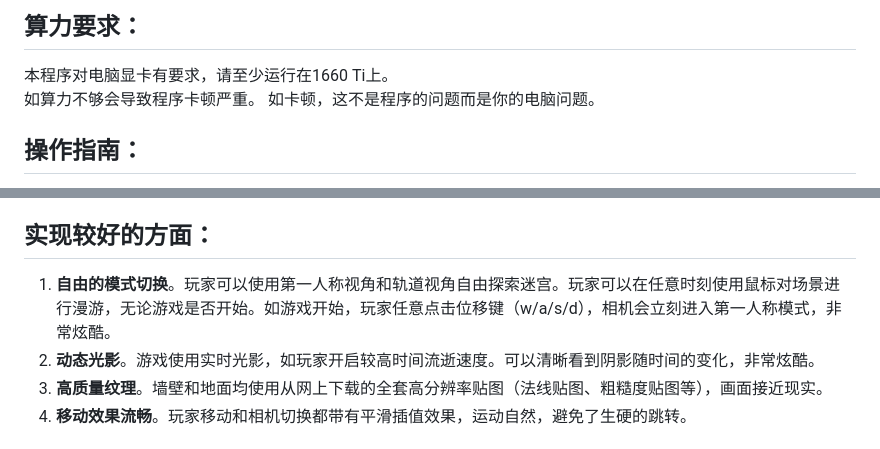
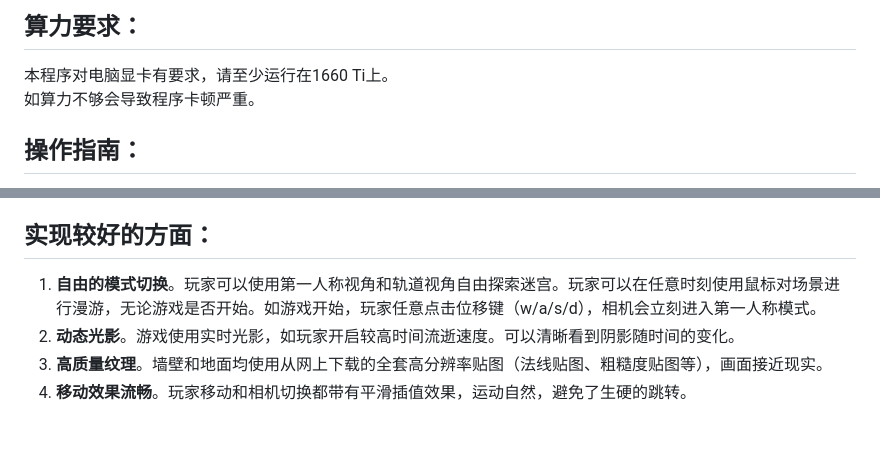
Before and after one commit to vinplusplus/seu-computerGraphics, a Markdown page: README.md, 2 parts joined by grey strips. Rendered like a GitHub page.

```diff
--- a/README.md
+++ b/README.md
@@ -39,7 +39,6 @@
 ## 算力要求：
 本程序对电脑显卡有要求，请至少运行在1660 Ti上。
 如算力不够会导致程序卡顿严重。
-如卡顿，这不是程序的问题而是你的电脑问题。
 
 ## 操作指南：
 1. 启动程序后，点击"开始"按钮，进入游戏。
@@ -58,8 +57,8 @@
 6. 点击"重来"按钮可以重置游戏至初始状态。
 
 ## 实现较好的方面：
-1. **自由的模式切换**。玩家可以使用第一人称视角和轨道视角自由探索迷宫。玩家可以在任意时刻使用鼠标对场景进行漫游，无论游戏是否开始。如游戏开始，玩家任意点击位移键（w/a/s/d），相机会立刻进入第一人称模式，非常炫酷。
-2. **动态光影**。游戏使用实时光影，如玩家开启较高时间流逝速度。可以清晰看到阴影随时间的变化，非常炫酷。
+1. **自由的模式切换**。玩家可以使用第一人称视角和轨道视角自由探索迷宫。玩家可以在任意时刻使用鼠标对场景进行漫游，无论游戏是否开始。如游戏开始，玩家任意点击位移键（w/a/s/d），相机会立刻进入第一人称模式。
+2. **动态光影**。游戏使用实时光影，如玩家开启较高时间流逝速度。可以清晰看到阴影随时间的变化。
 3. **高质量纹理**。墙壁和地面均使用从网上下载的全套高分辨率贴图（法线贴图、粗糙度贴图等），画面接近现实。
 4. **移动效果流畅**。玩家移动和相机切换都带有平滑插值效果，运动自然，避免了生硬的跳转。
 
```
